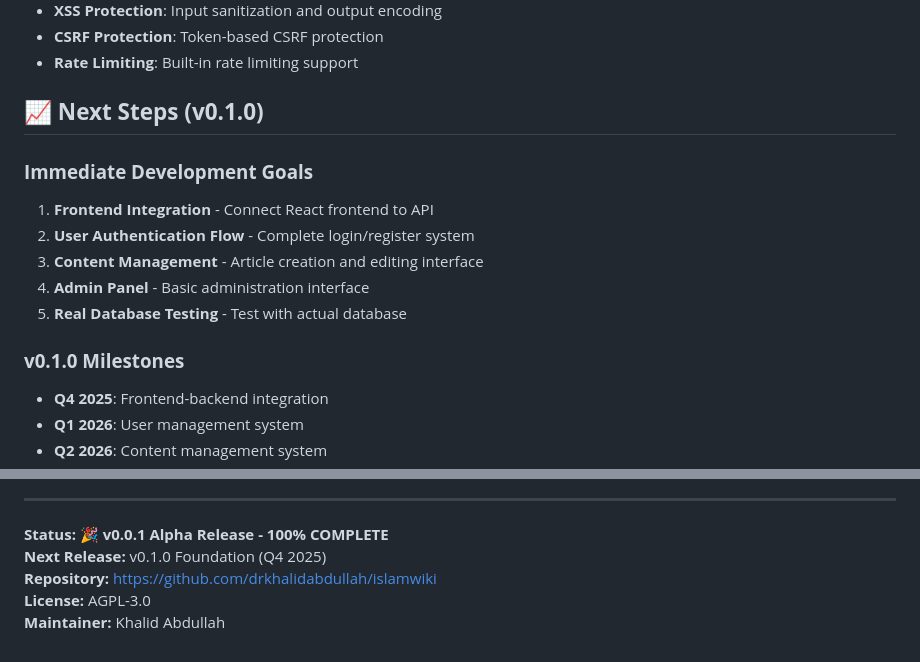
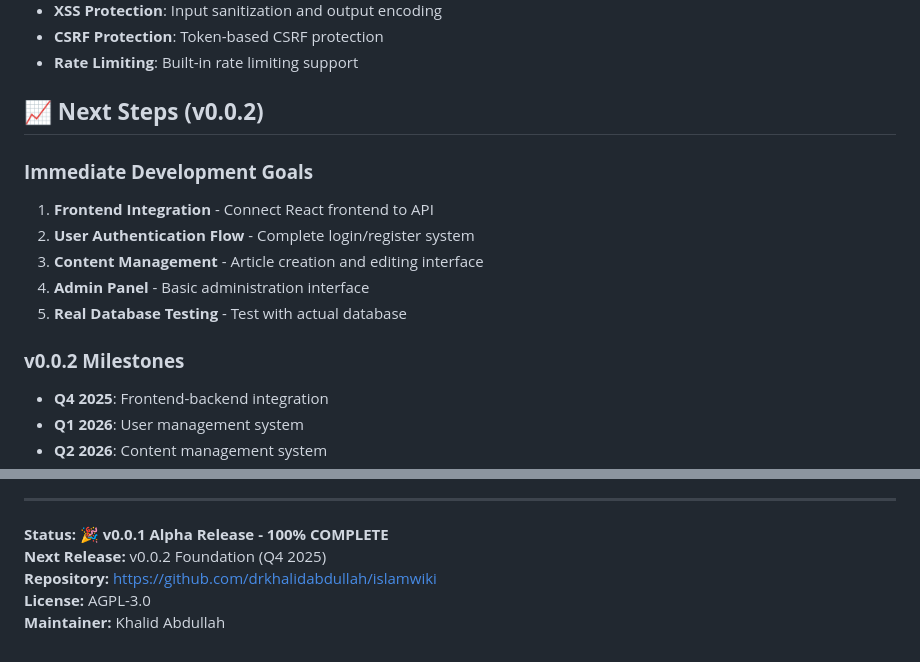
Before and after one commit to drkhalidabdullah/islamwiki, a Markdown page: docs/V0.0.1_COMPLETION_SUMMARY.md, 2 parts joined by grey strips. GitHub-like rendering.

Commit message:
Fix version numbering: v0.0.2 is next, not v0.1.0
- Correct version references in completion summary
- Update roadmap versioning logic
- Follow proper semantic versioning convention
- v0.0.2 for minor improvements and bug fixes
- v0.1.0 reserved for major new features

```diff
--- a/docs/V0.0.1_COMPLETION_SUMMARY.md
+++ b/docs/V0.0.1_COMPLETION_SUMMARY.md
@@ -132,7 +132,7 @@ IslamWiki Framework v0.0.1 is now **100% complete** with all essential component
 - **CSRF Protection**: Token-based CSRF protection
 - **Rate Limiting**: Built-in rate limiting support
 
-## 📈 **Next Steps (v0.1.0)**
+## 📈 **Next Steps (v0.0.2)**
 
 ### **Immediate Development Goals**
 1. **Frontend Integration** - Connect React frontend to API
@@ -141,7 +141,7 @@ IslamWiki Framework v0.0.1 is now **100% complete** with all essential component
 4. **Admin Panel** - Basic administration interface
 5. **Real Database Testing** - Test with actual database
 
-### **v0.1.0 Milestones**
+### **v0.0.2 Milestones**
 - **Q4 2025**: Frontend-backend integration
 - **Q1 2026**: User management system
 - **Q2 2026**: Content management system
@@ -178,7 +178,7 @@ This release provides a **rock-solid foundation** that rivals commercial framewo
 ---
 
 **Status:** 🎉 **v0.0.1 Alpha Release - 100% COMPLETE**
-**Next Release:** v0.1.0 Foundation (Q4 2025)
+**Next Release:** v0.0.2 Foundation (Q4 2025)
 **Repository:** https://github.com/drkhalidabdullah/islamwiki
 **License:** AGPL-3.0
 **Maintainer:** Khalid Abdullah
```
Also changed, not shown: README.md (+2 -2 lines).
